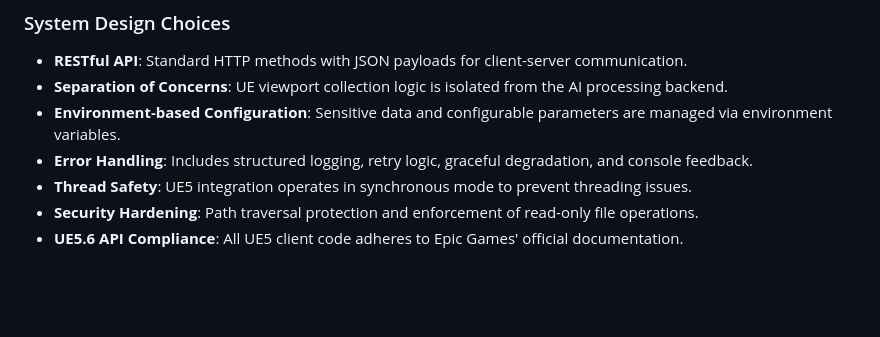
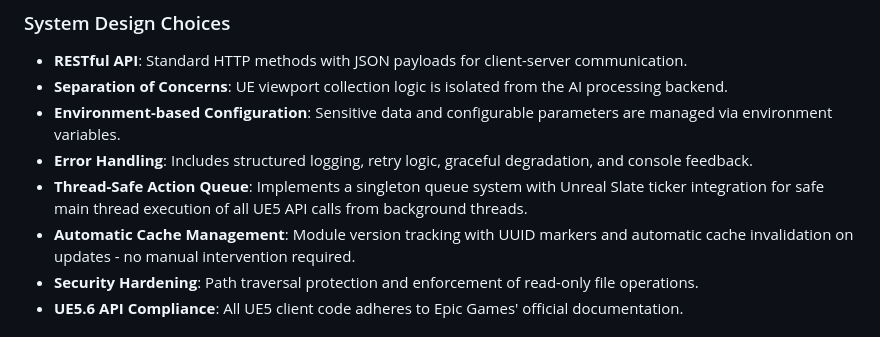
Before and after one commit to noahbutcher97/UE5-Assistant, a Markdown page: replit.md, the part around the change. Rendered like a GitHub page; blank space fills up the shorter version.

Commit message:
Improve system reliability and user experience for Unreal Engine integration
Implement a thread-safe action queue for Unreal Engine API calls and automatic cache management.

Replit-Commit-Author: Agent
Replit-Commit-Session-Id: c1d630d3-b1aa-41d2-a325-864ec5f2b404
Replit-Commit-Checkpoint-Type: full_checkpoint
Replit-Commit-Screenshot-Url: https://storage.googleapis.com/screenshot-production-us-central1/682ccad5-bbbd-4c0f-9115-453d448b7713/c1d630d3-b1aa-41d2-a325-864ec5f2b404/6AwBDGq

```diff
--- a/replit.md
+++ b/replit.md
@@ -116,7 +116,8 @@ The project follows a clean, organized structure:
 - **Separation of Concerns**: UE viewport collection logic is isolated from the AI processing backend.
 - **Environment-based Configuration**: Sensitive data and configurable parameters are managed via environment variables.
 - **Error Handling**: Includes structured logging, retry logic, graceful degradation, and console feedback.
-- **Thread Safety**: UE5 integration operates in synchronous mode to prevent threading issues.
+- **Thread-Safe Action Queue**: Implements a singleton queue system with Unreal Slate ticker integration for safe main thread execution of all UE5 API calls from background threads.
+- **Automatic Cache Management**: Module version tracking with UUID markers and automatic cache invalidation on updates - no manual intervention required.
 - **Security Hardening**: Path traversal protection and enforcement of read-only file operations.
 - **UE5.6 API Compliance**: All UE5 client code adheres to Epic Games' official documentation.
 
```
